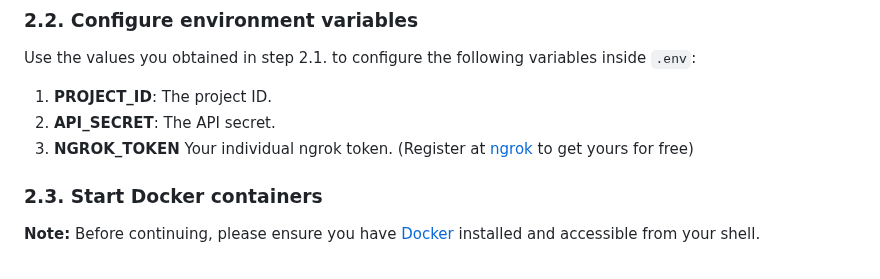
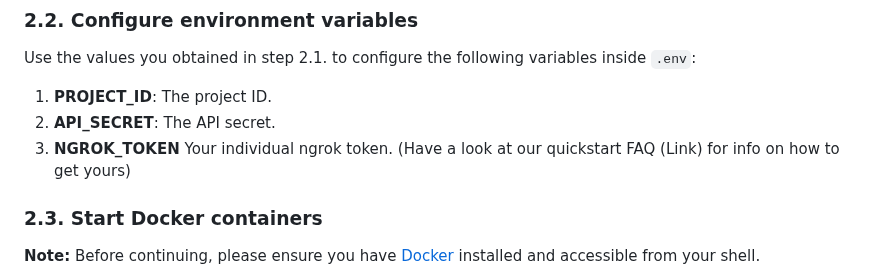
Before and after one commit to corbado/example-passkeys-php-symfony, a Markdown page: README.md, the part around the change. GitHub-like rendering.

```diff
--- a/README.md
+++ b/README.md
@@ -36,7 +36,7 @@ Please follow steps 1-3 on our [Getting started](https://docs.corbado.com/overvi
 Use the values you obtained in step 2.1. to configure the following variables inside `.env`:
 1. **PROJECT_ID**: The project ID.
 2. **API_SECRET**: The API secret.
-3. **NGROK_TOKEN** Your individual ngrok token. (Register at [ngrok](https://dashboard.ngrok.com/signup) to get yours for free)
+3. **NGROK_TOKEN** Your individual ngrok token. (Have a look at our quickstart FAQ (Link) for info on how to get yours)
 
 ### 2.3. Start Docker containers
 
```
